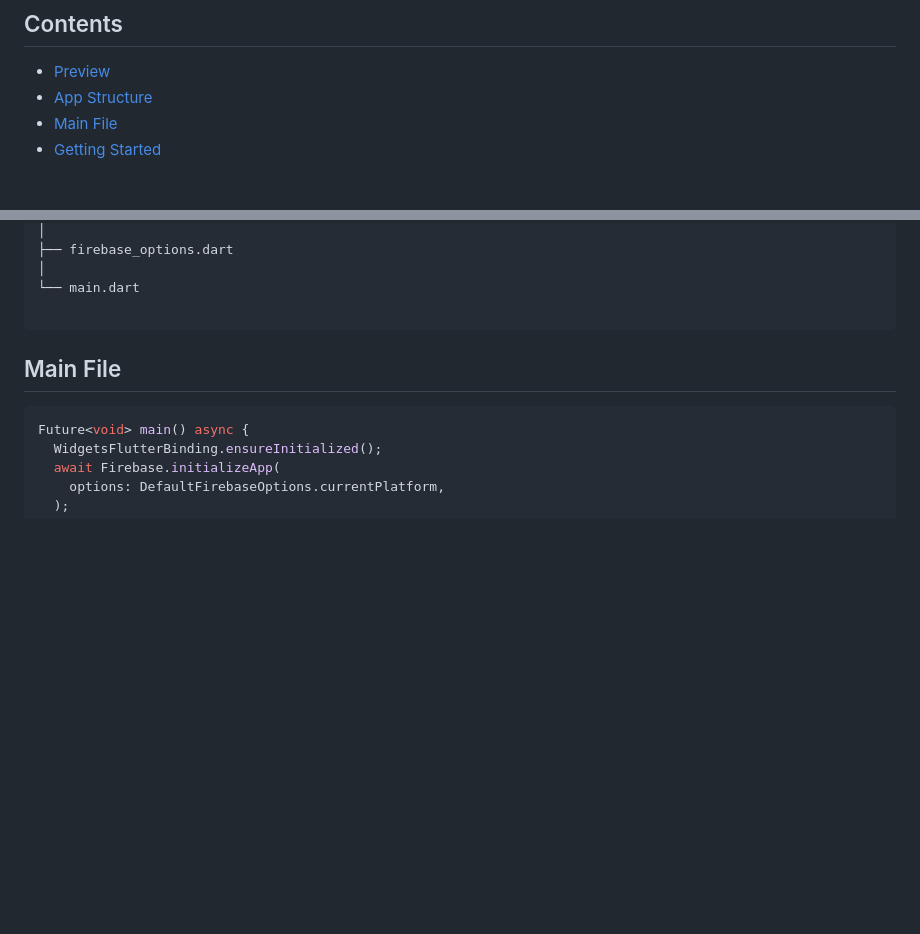
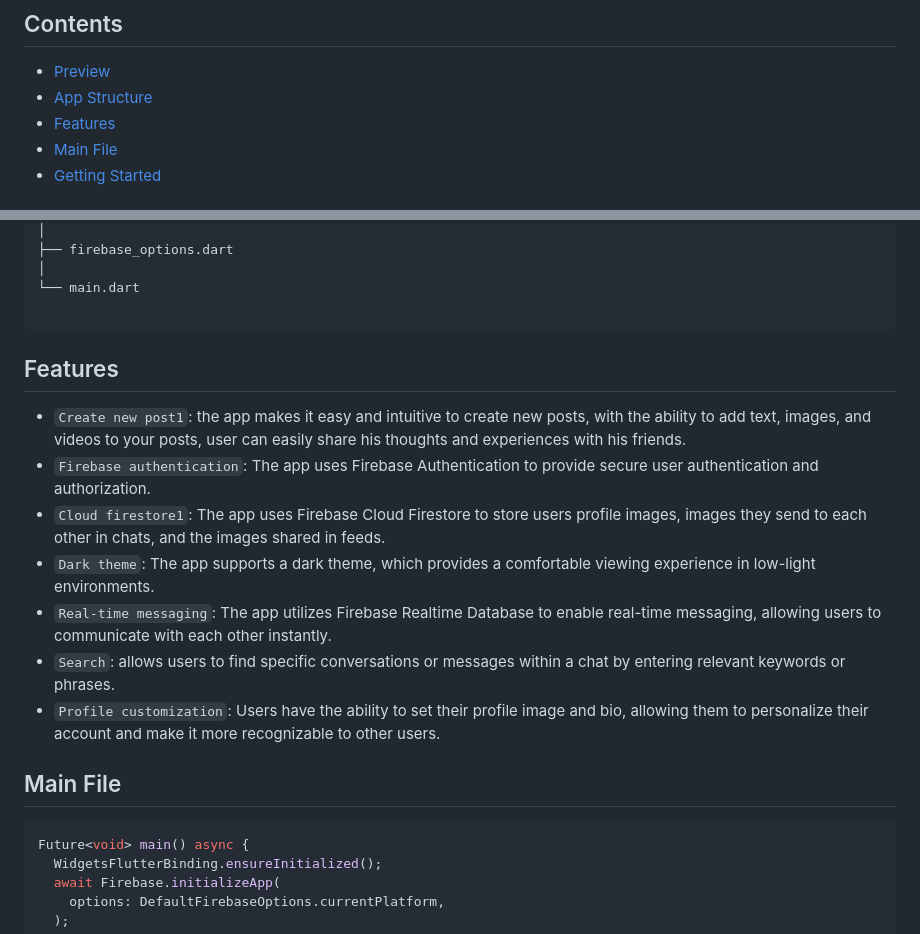
Before and after one commit to ahmedghaly15/Linkup, a Markdown page: README.md, 2 parts joined by grey strips. Drawn GitHub-style; blank space fills up the shorter version.

````diff
--- a/README.md
+++ b/README.md
@@ -6,6 +6,7 @@ This is a new Flutter project. This app is designed to help user connect and int
 
 - [Preview](#preview)
 - [App Structure](#app-structure)
+- [Features](#features)
 - [Main File](#main-file)
 - [Getting Started](#getting-started)
 
@@ -69,6 +70,15 @@ lib
 └── main.dart
 
 ```
+
+## Features
+- `Create new post1`: the app makes it easy and intuitive to create new posts, with the ability to add text, images, and videos to your posts, user can easily share his thoughts and experiences with his friends.
+- `Firebase authentication`: The app uses Firebase Authentication to provide secure user authentication and authorization.
+- `Cloud firestore1`: The app uses Firebase Cloud Firestore to store users profile images, images they send to each other in chats, and the images shared in feeds.
+- `Dark theme`: The app supports a dark theme, which provides a comfortable viewing experience in low-light environments.
+- `Real-time messaging`: The app utilizes Firebase Realtime Database to enable real-time messaging, allowing users to communicate with each other instantly.
+- `Search`: allows users to find specific conversations or messages within a chat by entering relevant keywords or phrases.
+- `Profile customization`: Users have the ability to set their profile image and bio, allowing them to personalize their account and make it more recognizable to other users.
 
 ## Main File
 
````
